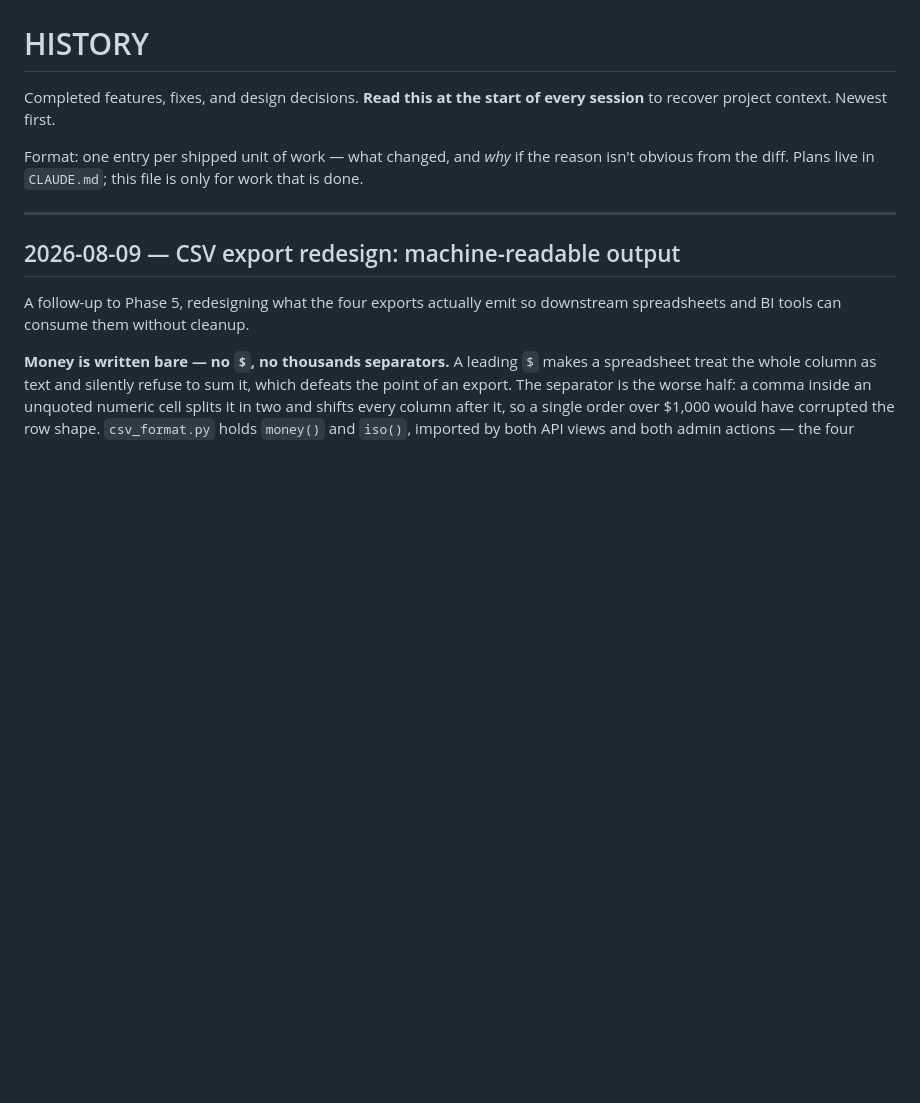
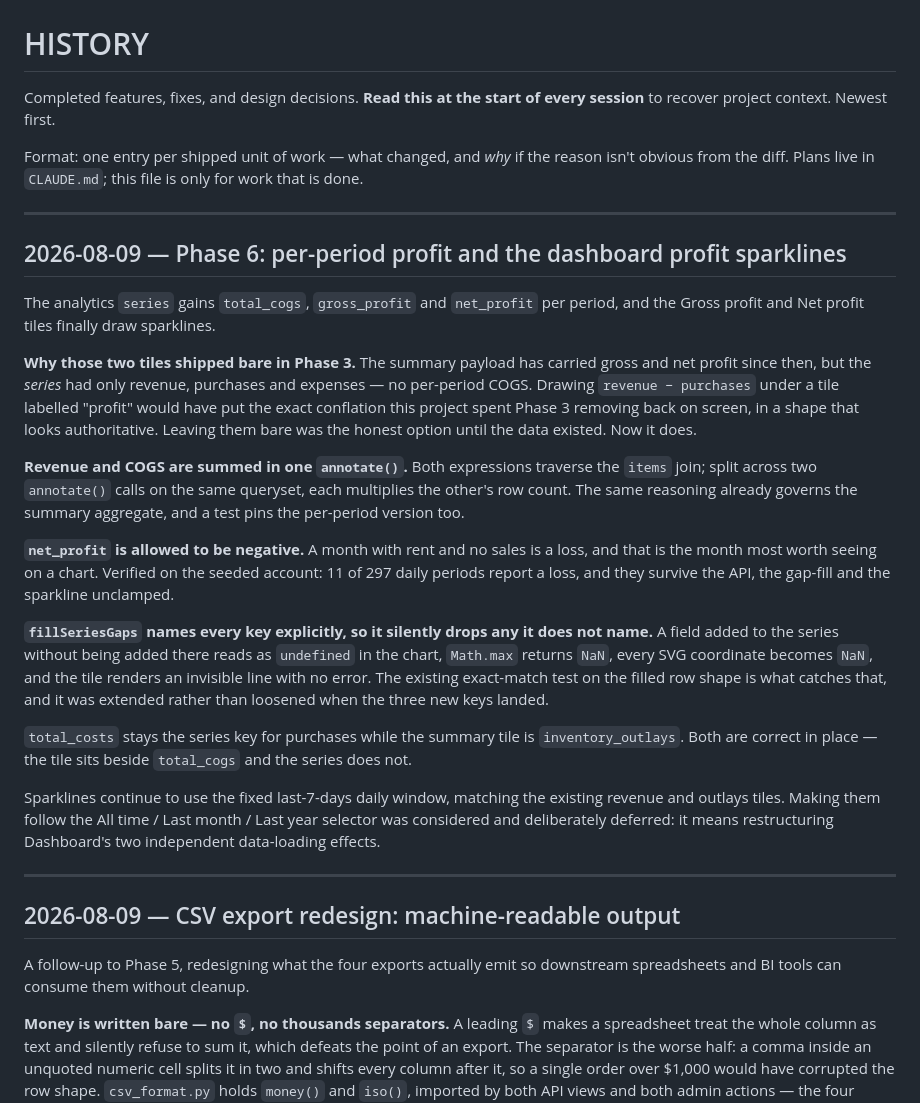
Before and after one commit to BoBhz123/IMS-django, a Markdown page: HISTORY.md, the part around the change. Rendered like a GitHub page; blank space fills up the shorter version.

Commit message:
docs: record Phase 6 dashboard profit series
Co-Authored-By: Claude Opus 5 <noreply@anthropic.com>

```diff
--- a/HISTORY.md
+++ b/HISTORY.md
@@ -5,6 +5,40 @@ recover project context. Newest first.
 
 Format: one entry per shipped unit of work — what changed, and *why* if the reason isn't obvious from
 the diff. Plans live in `CLAUDE.md`; this file is only for work that is done.
+
+---
+
+## 2026-08-09 — Phase 6: per-period profit and the dashboard profit sparklines
+
+The analytics `series` gains `total_cogs`, `gross_profit` and `net_profit` per period, and the Gross
+profit and Net profit tiles finally draw sparklines.
+
+**Why those two tiles shipped bare in Phase 3.** The summary payload has carried gross and net profit
+since then, but the *series* had only revenue, purchases and expenses — no per-period COGS. Drawing
+`revenue − purchases` under a tile labelled "profit" would have put the exact conflation this project
+spent Phase 3 removing back on screen, in a shape that looks authoritative. Leaving them bare was the
+honest option until the data existed. Now it does.
+
+**Revenue and COGS are summed in one `annotate()`.** Both expressions traverse the `items` join;
+split across two `annotate()` calls on the same queryset, each multiplies the other's row count. The
+same reasoning already governs the summary aggregate, and a test pins the per-period version too.
+
+**`net_profit` is allowed to be negative.** A month with rent and no sales is a loss, and that is the
+month most worth seeing on a chart. Verified on the seeded account: 11 of 297 daily periods report a
+loss, and they survive the API, the gap-fill and the sparkline unclamped.
+
+**`fillSeriesGaps` names every key explicitly, so it silently drops any it does not name.** A field
+added to the series without being added there reads as `undefined` in the chart, `Math.max` returns
+`NaN`, every SVG coordinate becomes `NaN`, and the tile renders an invisible line with no error. The
+existing exact-match test on the filled row shape is what catches that, and it was extended rather
+than loosened when the three new keys landed.
+
+`total_costs` stays the series key for purchases while the summary tile is `inventory_outlays`. Both
+are correct in place — the tile sits beside `total_cogs` and the series does not.
+
+Sparklines continue to use the fixed last-7-days daily window, matching the existing revenue and
+outlays tiles. Making them follow the All time / Last month / Last year selector was considered and
+deliberately deferred: it means restructuring Dashboard's two independent data-loading effects.
 
 ---
 
```
Also changed, not shown: CLAUDE.md (+27 -3 lines).
